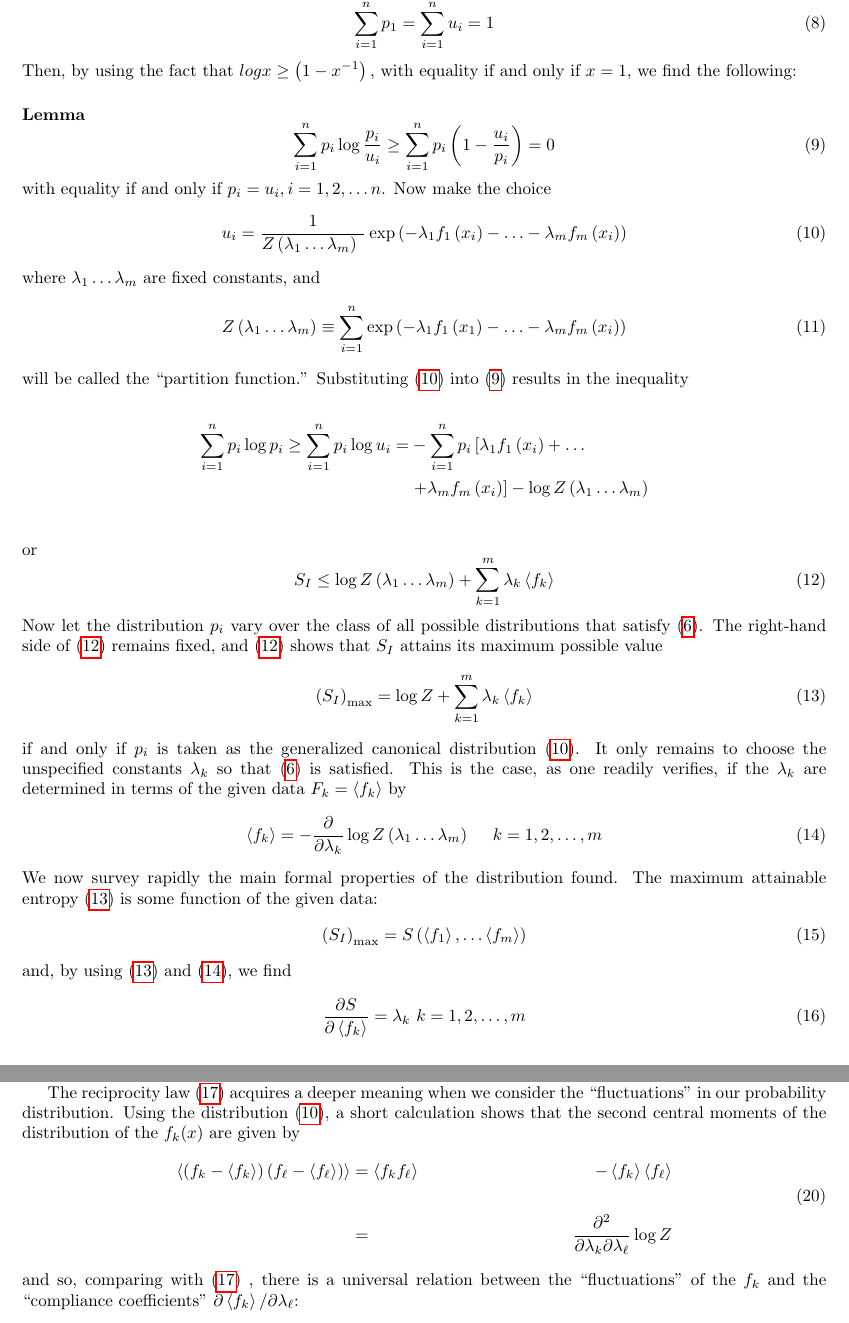
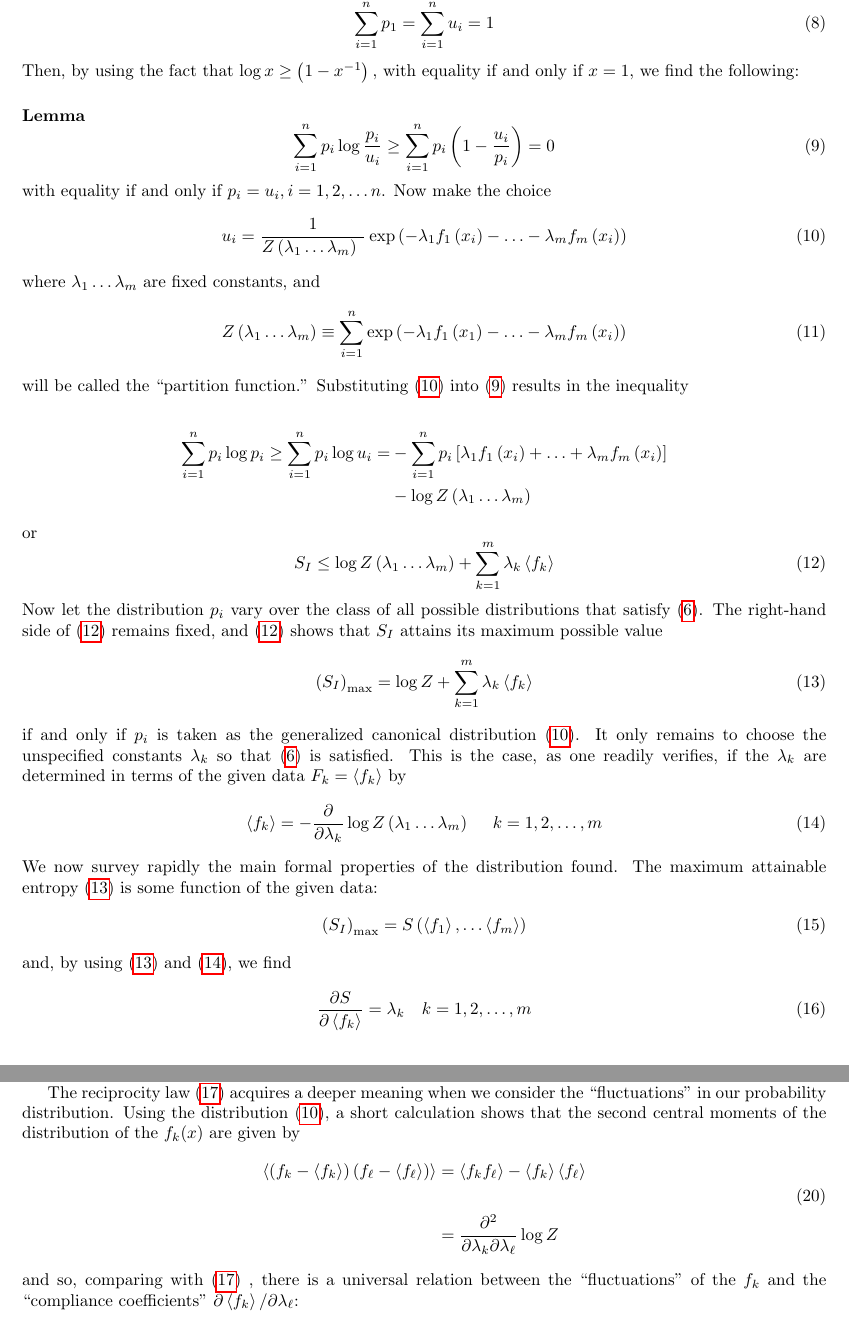
Before and after one commit to lawrennd/jaynes, a LaTeX document (statistical-physics.tex): two parts of pages 10 and 11 of 27, joined at a grey line, cut so that both start at the same text. Compiled offline with pdfLaTeX.

Commit message:
Merge branch 'main' into overleaf-2021-04-06-1032

```diff
--- a/statistical-physics.tex
+++ b/statistical-physics.tex
@@ -360,7 +360,7 @@ distributions over the \(x_{1};\) i.e.,
 \end{equation}
 %
 Then, by using the fact that
-\(logx \geq \left( 1 - x^{- 1} \right),\) with equality if and only if
+\(\log x \geq \left( 1 - x^{- 1} \right),\) with equality if and only if
 \(x = 1,\) we find the following:
 
 \paragraph{Lemma}
@@ -386,8 +386,7 @@ will be called the ``partition function.'' Substituting (\ref{eqn-ten}) into (\r
 results in the inequality
 
 \begin{align*}
-\sum_{i = 1}^{n}   p_{i}\log p_{i} \geq \sum_{i = 1}^{n}   p_{i}\log u_{i} = &  - \sum_{i = 1}^{n}   p_{i}\left\lbrack \lambda_{1}f_{1}\left( x_{i} \right) + \ldots \right. \\
- & \left.  + \lambda_{m}f_{m}\left( x_{i} \right) \right\rbrack - \log Z\left( \lambda_{1}\ldots\lambda_{m} \right) \\
+\sum_{i = 1}^{n}   p_{i}\log p_{i} \geq \sum_{i = 1}^{n}   p_{i}\log u_{i} = &  - \sum_{i = 1}^{n}   p_{i}\left\lbrack \lambda_{1}f_{1}\left( x_{i} \right) + \ldots  + \lambda_{m}f_{m}\left( x_{i} \right) \right\rbrack \\ & - \log Z\left( \lambda_{1}\ldots\lambda_{m} \right)
 \end{align*}
 %
 or
@@ -426,7 +425,7 @@ data:
 and, by using (\ref{eqn-thirteen}) and (\ref{eqn-fourteen}), we find
 %
 \begin{equation}
-\frac{\partial S}{\partial\left\langle f_{k} \right\rangle} = \lambda_{k}\ k = 1,2,\ldots,m \label{eqn-sixteen}
+\frac{\partial S}{\partial\left\langle f_{k} \right\rangle} = \lambda_{k}\quad k = 1,2,\ldots,m \label{eqn-sixteen}
 \end{equation}
 %
 Regarding, in (\ref{eqn-fourteen}), the \(\left\langle f_{k} \right\rangle\) expressed
@@ -471,9 +470,9 @@ The reciprocity law (\ref{eqn-seventeen}) acquires a deeper meaning when we cons
 distribution of the \(f_{k}(x)\) are given by
 %
 \begin{align}
-\left\langle \left( f_{k} - \left\langle f_{k} \right\rangle \right)\left( f_{ \ell} - \left\langle f_{ \ell} \right\rangle \right) \right\rangle & = \left\langle f_{k}f_{ \ell} \right\rangle & \  - \left\langle f_{k} \right\rangle\left\langle f_{ \ell} \right\rangle \nonumber \\
-& \label{eqn-twenty} \\
- & = & \frac{\partial^{2}}{\partial\lambda_{k}\partial\lambda_{ \ell}} \log Z \nonumber
+\left\langle \left( f_{k} - \left\langle f_{k} \right\rangle \right)\left( f_{ \ell} - \left\langle f_{ \ell} \right\rangle \right) \right\rangle & = \left\langle f_{k}f_{ \ell} \right\rangle - \left\langle f_{k} \right\rangle\left\langle f_{ \ell} \right\rangle \nonumber \\
+\label{eqn-twenty} \\
+ & =  \frac{\partial^{2}}{\partial\lambda_{k}\partial\lambda_{ \ell}} \log Z \nonumber
 \end{align}
 %
 and so, comparing with (\ref{eqn-seventeen}) , there is a universal relation between the
```
Also changed, not shown: gibbs-vs-boltzmann.bib (+1 -0 lines).
